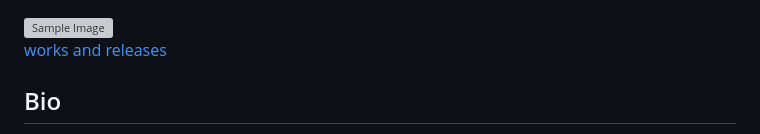
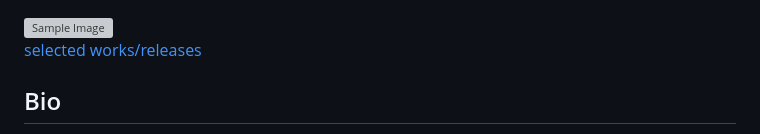
Before and after one commit to orlygur-arnalds/orlygur-arnalds.github.io, a Markdown page: README.md, the part around the change. Rendered like a GitHub page; grey boxes are pictures that could not be loaded.

```diff
--- a/README.md
+++ b/README.md
@@ -2,7 +2,7 @@
 
 <img src="https://github.com/user-attachments/assets/e506ba5f-13d1-49e9-8785-a370a1efbca6" alt="Sample Image" width="600" height="450">
 <br>
-<a href="https://orlygur-arnalds.github.io/works-releases/" style="color: black; text-decoration: underline;text-decoration-style: dotted;">works and releases</a>
+<a href="https://orlygur-arnalds.github.io/works-releases/" style="color: black; text-decoration: underline;text-decoration-style: dotted;">selected works/releases</a>
 
 ## Bio
 <span style="color:black">
```
